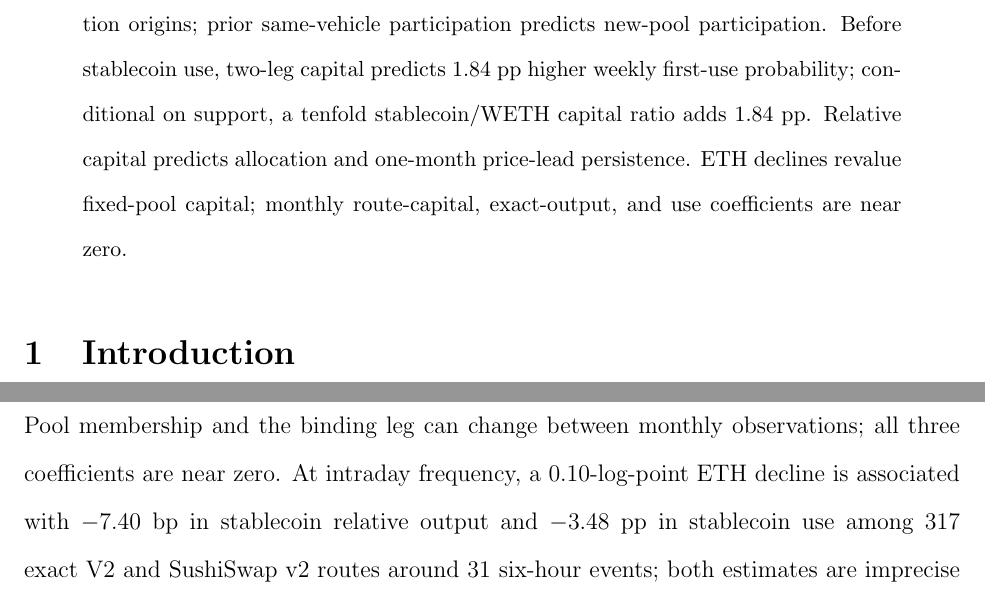
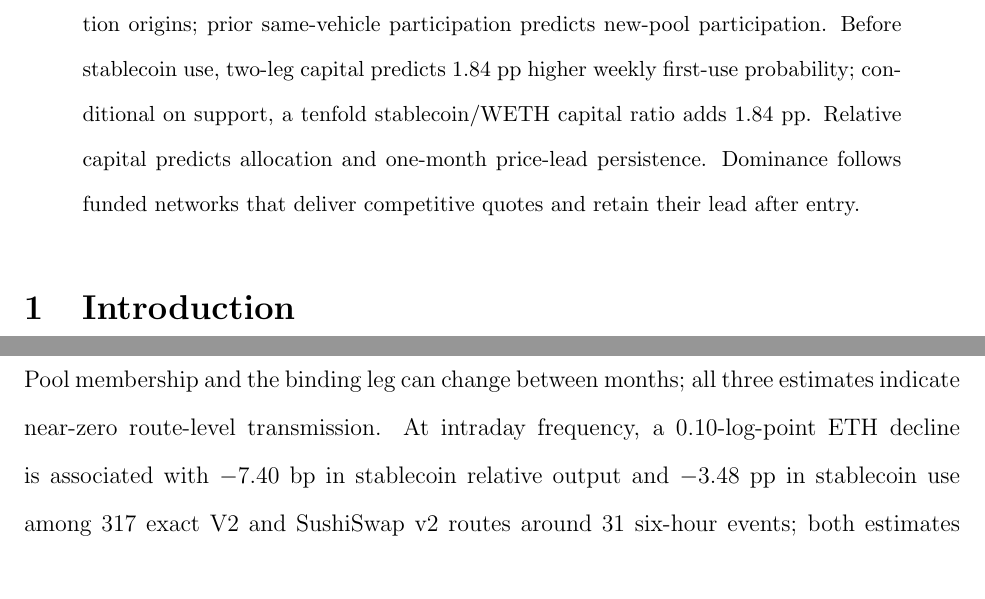
Before and after one commit to xujiahuayz/defi-vehicle-currencies, a LaTeX paper (paper/main.tex, which reads paper/sections/07-conclusion.tex, paper/sections/abstract.tex): two parts of pages 1 and 32 of 88, joined at a grey line, cut so that both start at the same text. Compiled offline with pdfLaTeX.

Commit message:
Keep ETH interpretation tied to vehicle dominance

```diff
--- a/paper/sections/07-conclusion.tex
+++ b/paper/sections/07-conclusion.tex
@@ -25,7 +25,7 @@ We separate provider and price margins in Uniswap v2 and SushiSwap v2 by selecti
 A 0.10-log-point fall in ETH's dollar price, about 9.5\%, corresponds to \EthVTwoAccountingCapitalApproxPercentRange{} more stablecoin-relative dollar capital over the three horizons (Appendix Table~\ref{tab:app:eth-decline-v2-accounting}, column 1). The $\sqrt{k}$ component ranges from \EthVTwoAccountingQuantityApproxPercentRange{} and is imprecise after Holm adjustment (column 2). Unit value contributes \EthVTwoAccountingUnitValueOneDayEffectApproxPercent{}, \EthVTwoAccountingUnitValueThreeDayEffectApproxPercent{}, and \EthVTwoAccountingUnitValueSevenDayEffectApproxPercent{} after one, three, and seven days (column 3). The three- and seven-day estimates are numerically close to the conditional \EthVTwoAccountingUnitValueBenchmarkApproxPercent{} constant-product reference. For \EthVTwoAccountingSinglePricedEndpointShare{} of primary intervals, WETH-side capital equals twice the WETH reserve value because the endpoint lacks an anchored price; the WETH price therefore enters both predictor and outcome. Decoded external flows appear in Appendix Table~\ref{tab:app:eth-stress-supply-transmission}, panel A. Daily closing states supply the comparison, and only pools with a surviving validated state enter each horizon.
 % output/exhibits/eth_decline_v2_accounting.jsonl; output/exhibits/eth_decline_v2_accounting_support.jsonl
 
-The monthly route sample separately relates trailing ETH-price declines to prior-day V2 and SushiSwap v2 weak-leg capital, exact output for the observed trade size, and realised vehicle choice. Its stable-relative capital coefficient is \EthStressDeclineRelativeDepthEffect{}, and the exact-output and route-use coefficients are \EthStressDeclineOutputEffect{} and \EthStressDeclineChoiceEffect{} (Appendix Table~\ref{tab:app:eth-stress-supply-transmission}, panel B, first row). Pool membership and the binding leg can change between monthly observations; all three coefficients are near zero. At intraday frequency, a 0.10-log-point ETH decline is associated with \EthStressIntradayOutputEffect{} in stablecoin relative output and \EthStressIntradayChoiceEffect{} in stablecoin use among \EthStressIntradayN{} exact V2 and SushiSwap v2 routes around \EthStressIntradayEvents{} six-hour events; both estimates are imprecise (Appendix Table~\ref{tab:app:eth-stress-supply-transmission}, panel C). Direct measures of stable-asset demand remain necessary to separate prospective fee demand from issuer support and provider specialisation.
+The monthly route sample separately relates trailing ETH-price declines to prior-day V2 and SushiSwap v2 weak-leg capital, exact output for the observed trade size, and realised vehicle choice. Its stable-relative capital coefficient is \EthStressDeclineRelativeDepthEffect{}, and the exact-output and route-use coefficients are \EthStressDeclineOutputEffect{} and \EthStressDeclineChoiceEffect{} (Appendix Table~\ref{tab:app:eth-stress-supply-transmission}, panel B, first row). Pool membership and the binding leg can change between months; all three estimates indicate near-zero route-level transmission. At intraday frequency, a 0.10-log-point ETH decline is associated with \EthStressIntradayOutputEffect{} in stablecoin relative output and \EthStressIntradayChoiceEffect{} in stablecoin use among \EthStressIntradayN{} exact V2 and SushiSwap v2 routes around \EthStressIntradayEvents{} six-hour events; both estimates are imprecise (Appendix Table~\ref{tab:app:eth-stress-supply-transmission}, panel C). Direct measures of stable-asset demand remain necessary to separate prospective fee demand from issuer support and provider specialisation.
 
 Relative-price risk can also influence where capital is supplied. While two stablecoins hold their pegs, their relative price typically varies less than either token's price against WETH. This low-risk argument applies most directly to stablecoin-core pools; endpoint--stablecoin spokes still bear endpoint-token price risk. In a constant-product pool, smaller relative-price movements reduce loss versus holding, commonly called impermanent or divergence loss. Lower prior endpoint--vehicle risk is associated with larger constant-product weak-leg capital at the measurement date and 30 days later (Appendix Table~\ref{tab:app:bridge-lp-risk}, panel A, columns 1--4). Stablecoin two-leg connections nevertheless have higher median relative volatility than WETH connections and are the lower-risk alternative in fewer than one third of comparable pair-months (panel B). The aggregate rotation may also reflect expected fees, hedging, issuer support, and network experience. Impermanent loss is distinct from loss-versus-rebalancing, the running adverse-selection cost of stale \ac{amm} prices \citep{MilionisMoallemiRoughgardenZhang2022LVR}.
 
--- a/paper/sections/abstract.tex
+++ b/paper/sections/abstract.tex
@@ -1 +1 @@
-We reconstruct routes from 475 million Ethereum decentralised-exchange swaps. Stablecoins' share among native-or-stable two-leg routes rises 25.5 percentage points (pp) from 2024 H1 to 2026 H1, yet net substitution within continuing pairs is \(-0.1\) pp; entry and reallocation account for it. Stable-facing v3 additions rotate across transaction origins; prior same-vehicle participation predicts new-pool participation. Before stablecoin use, two-leg capital predicts 1.84 pp higher weekly first-use probability; conditional on support, a tenfold stablecoin/WETH capital ratio adds 1.84 pp. Relative capital predicts allocation and one-month price-lead persistence. ETH declines revalue fixed-pool capital; monthly route-capital, exact-output, and use coefficients are near zero.
+We reconstruct routes from 475 million Ethereum decentralised-exchange swaps. Stablecoins' share among native-or-stable two-leg routes rises 25.5 percentage points (pp) from 2024 H1 to 2026 H1, yet net substitution within continuing pairs is \(-0.1\) pp; entry and reallocation account for it. Stable-facing v3 additions rotate across transaction origins; prior same-vehicle participation predicts new-pool participation. Before stablecoin use, two-leg capital predicts 1.84 pp higher weekly first-use probability; conditional on support, a tenfold stablecoin/WETH capital ratio adds 1.84 pp. Relative capital predicts allocation and one-month price-lead persistence. Dominance follows funded networks that deliver competitive quotes and retain their lead after entry.
```
Also changed, not shown: paper/main.pdf.
